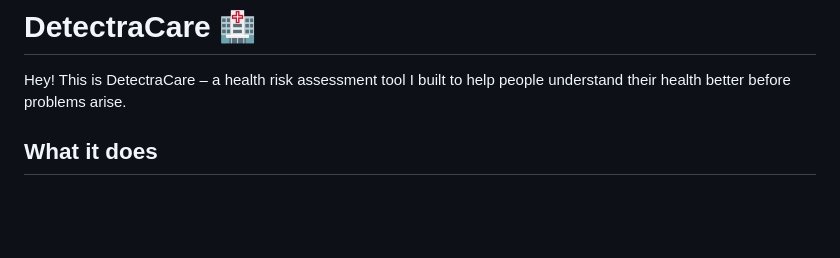
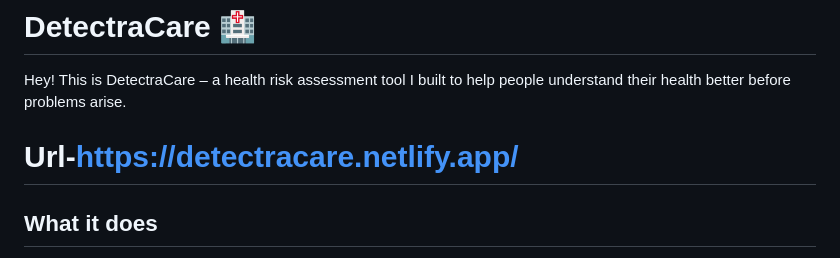
Before and after one commit to PurelyAditya/DetectraCare--A-Preventive-Healthcare-solution, a Markdown page: README.md, the part around the change. Rendered like a GitHub page; blank space fills up the shorter version.

```diff
--- a/README.md
+++ b/README.md
@@ -1,6 +1,8 @@
 # DetectraCare 🏥
 
 Hey! This is DetectraCare – a health risk assessment tool I built to help people understand their health better before problems arise.
+
+# Url-https://detectracare.netlify.app/
 
 ## What it does
 
```
